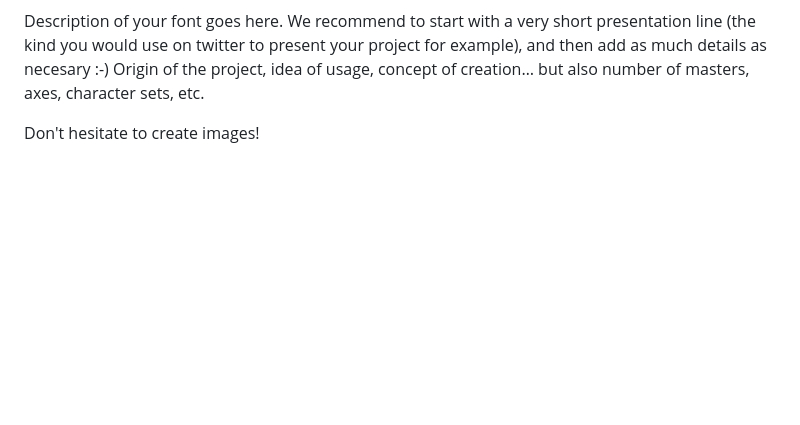
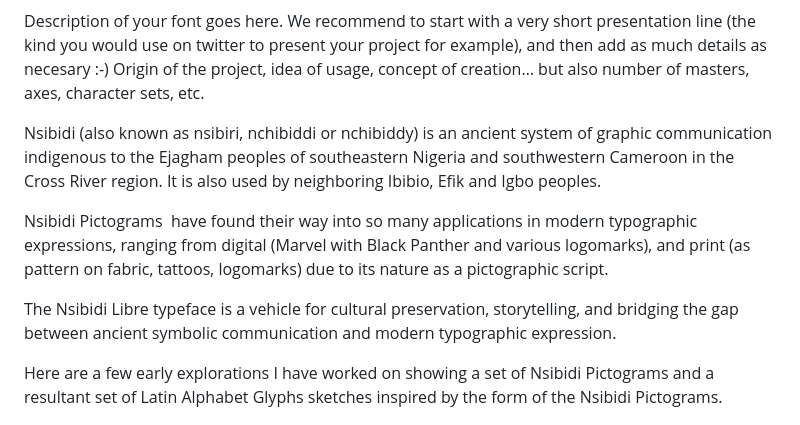
Before and after one commit to theseunbadejo/Agu-Display, a Markdown page: README.md, the part around the change printed below. GitHub-like rendering; blank space fills up the shorter version.

```diff
--- a/README.md
+++ b/README.md
@@ -52,7 +52,13 @@ Unlike many open source distributors, Google Fonts is **curated**. Fonts shipped
 
 Description of your font goes here. We recommend to start with a very short presentation line (the kind you would use on twitter to present your project for example), and then add as much details as necesary :-) Origin of the project, idea of usage, concept of creation… but also number of masters, axes, character sets, etc.
 
-Don't hesitate to create images!
+Nsibidi (also known as nsibiri, nchibiddi or nchibiddy) is an ancient system of graphic communication indigenous to the Ejagham peoples of southeastern Nigeria and southwestern Cameroon in the Cross River region. It is also used by neighboring Ibibio, Efik and Igbo peoples.
+
+Nsibidi Pictograms  have found their way into so many applications in modern typographic expressions, ranging from digital (Marvel with Black Panther and various logomarks), and print (as pattern on fabric, tattoos, logomarks) due to its nature as a pictographic script.
+
+The Nsibidi Libre typeface is a vehicle for cultural preservation, storytelling, and bridging the gap between ancient symbolic communication and modern typographic expression.
+
+Here are a few early explorations I have worked on showing a set of Nsibidi Pictograms and a resultant set of Latin Alphabet Glyphs sketches inspired by the form of the Nsibidi Pictograms.
 
 ![Sample Image](documentation/image1.png)
 ![Sample Image](documentation/image2.png)
```
Also changed, not shown: other parts of README.md (+41 -0 lines).
